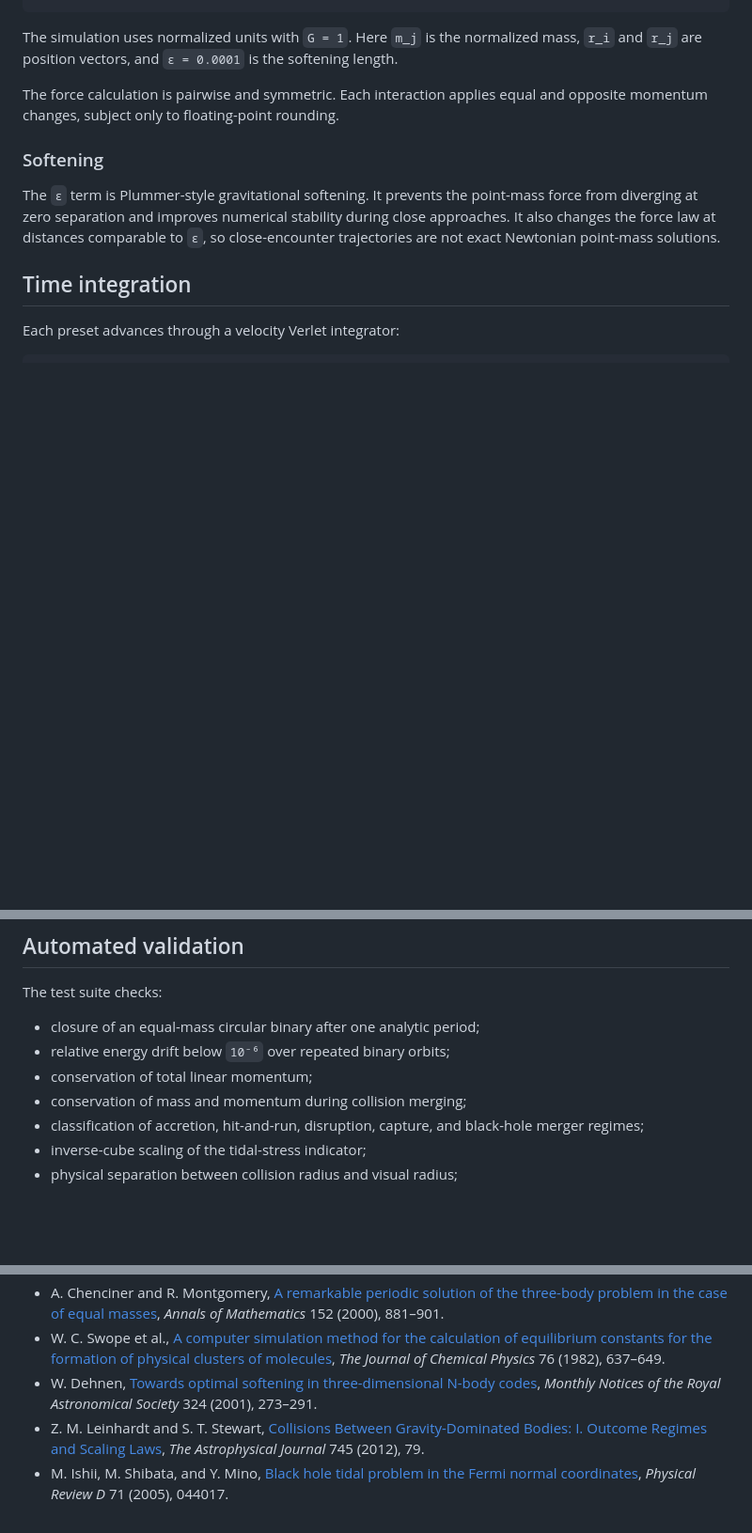
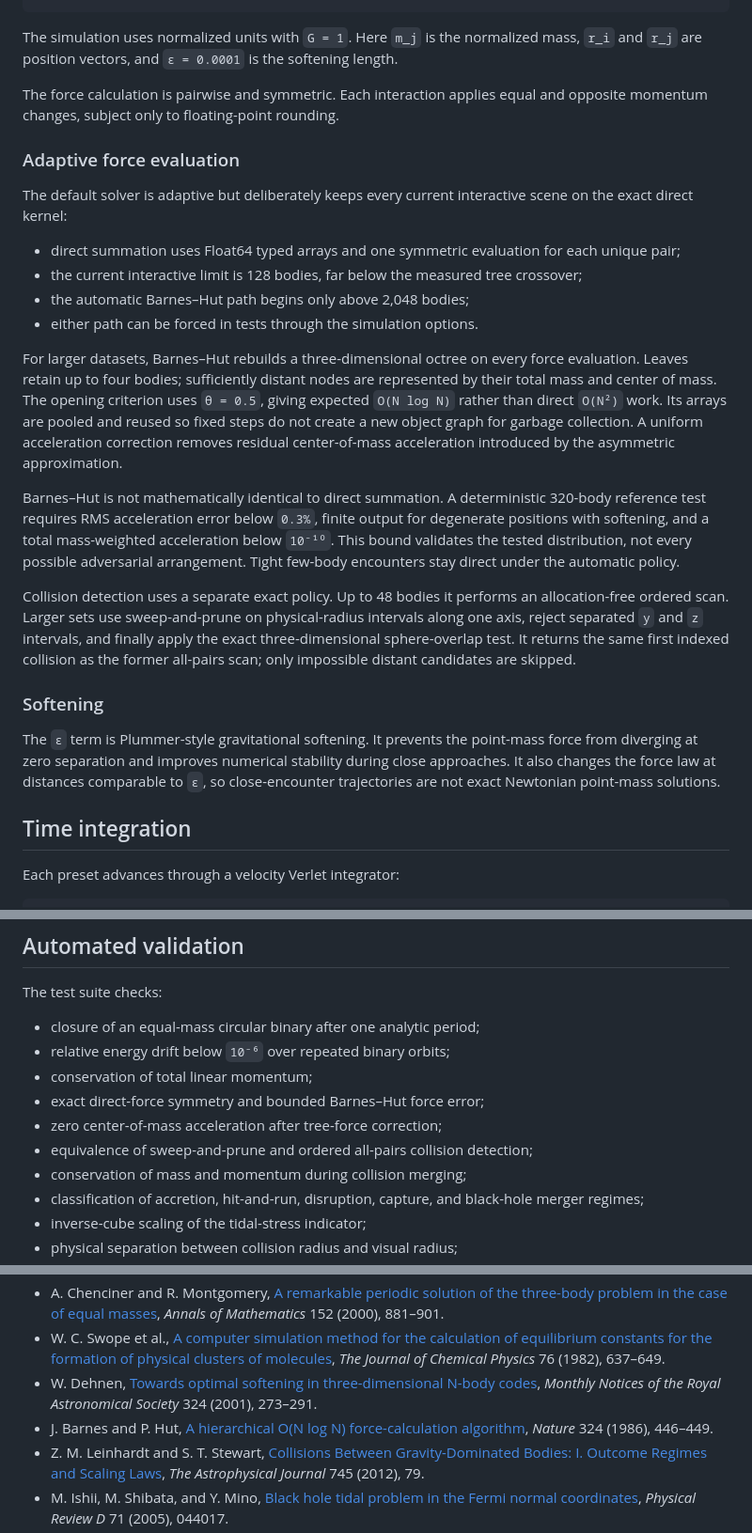
Before and after one commit to AdonisVernaliss/simulations, a Markdown page: docs/scientific-basis.md, 3 parts joined by grey strips. Shown at 94% size. Rendered like a GitHub page; blank space fills up the shorter version.

```diff
--- a/docs/scientific-basis.md
+++ b/docs/scientific-basis.md
@@ -21,6 +21,21 @@ a_i = G Σ -------------------------
 The simulation uses normalized units with `G = 1`. Here `m_j` is the normalized mass, `r_i` and `r_j` are position vectors, and `ε = 0.0001` is the softening length.
 
 The force calculation is pairwise and symmetric. Each interaction applies equal and opposite momentum changes, subject only to floating-point rounding.
+
+### Adaptive force evaluation
+
+The default solver is adaptive but deliberately keeps every current interactive scene on the exact direct kernel:
+
+- direct summation uses Float64 typed arrays and one symmetric evaluation for each unique pair;
+- the current interactive limit is 128 bodies, far below the measured tree crossover;
+- the automatic Barnes–Hut path begins only above 2,048 bodies;
+- either path can be forced in tests through the simulation options.
+
+For larger datasets, Barnes–Hut rebuilds a three-dimensional octree on every force evaluation. Leaves retain up to four bodies; sufficiently distant nodes are represented by their total mass and center of mass. The opening criterion uses `θ = 0.5`, giving expected `O(N log N)` rather than direct `O(N²)` work. Its arrays are pooled and reused so fixed steps do not create a new object graph for garbage collection. A uniform acceleration correction removes residual center-of-mass acceleration introduced by the asymmetric approximation.
+
+Barnes–Hut is not mathematically identical to direct summation. A deterministic 320-body reference test requires RMS acceleration error below `0.3%`, finite output for degenerate positions with softening, and a total mass-weighted acceleration below `10⁻¹⁰`. This bound validates the tested distribution, not every possible adversarial arrangement. Tight few-body encounters stay direct under the automatic policy.
+
+Collision detection uses a separate exact policy. Up to 48 bodies it performs an allocation-free ordered scan. Larger sets use sweep-and-prune on physical-radius intervals along one axis, reject separated `y` and `z` intervals, and finally apply the exact three-dimensional sphere-overlap test. It returns the same first indexed collision as the former all-pairs scan; only impossible distant candidates are skipped.
 
 ### Softening
 
@@ -161,6 +176,9 @@ The test suite checks:
 - closure of an equal-mass circular binary after one analytic period;
 - relative energy drift below `10⁻⁶` over repeated binary orbits;
 - conservation of total linear momentum;
+- exact direct-force symmetry and bounded Barnes–Hut force error;
+- zero center-of-mass acceleration after tree-force correction;
+- equivalence of sweep-and-prune and ordered all-pairs collision detection;
 - conservation of mass and momentum during collision merging;
 - classification of accretion, hit-and-run, disruption, capture, and black-hole merger regimes;
 - inverse-cube scaling of the tidal-stress indicator;
@@ -196,6 +214,7 @@ Open publication does not automatically permit copying code or datasets. Equatio
 - A. Chenciner and R. Montgomery, [A remarkable periodic solution of the three-body problem in the case of equal masses](https://arxiv.org/abs/math/0011268), *Annals of Mathematics* 152 (2000), 881–901.
 - W. C. Swope et al., [A computer simulation method for the calculation of equilibrium constants for the formation of physical clusters of molecules](https://doi.org/10.1063/1.442716), *The Journal of Chemical Physics* 76 (1982), 637–649.
 - W. Dehnen, [Towards optimal softening in three-dimensional N-body codes](https://arxiv.org/abs/astro-ph/0011568), *Monthly Notices of the Royal Astronomical Society* 324 (2001), 273–291.
+- J. Barnes and P. Hut, [A hierarchical O(N log N) force-calculation algorithm](https://doi.org/10.1038/324446a0), *Nature* 324 (1986), 446–449.
 - Z. M. Leinhardt and S. T. Stewart, [Collisions Between Gravity-Dominated Bodies: I. Outcome Regimes and Scaling Laws](https://arxiv.org/abs/1106.6084), *The Astrophysical Journal* 745 (2012), 79.
 - M. Ishii, M. Shibata, and Y. Mino, [Black hole tidal problem in the Fermi normal coordinates](https://arxiv.org/abs/gr-qc/0501084), *Physical Review D* 71 (2005), 044017.
 - M. Kesden, [Tidal disruption rate of stars by spinning supermassive black holes](https://arxiv.org/abs/1109.6329), *Physical Review D* 85 (2012), 024037.
```
Also changed, not shown: README.md (+2 -0 lines), docs/experiment-design.md (+2 -0 lines).
